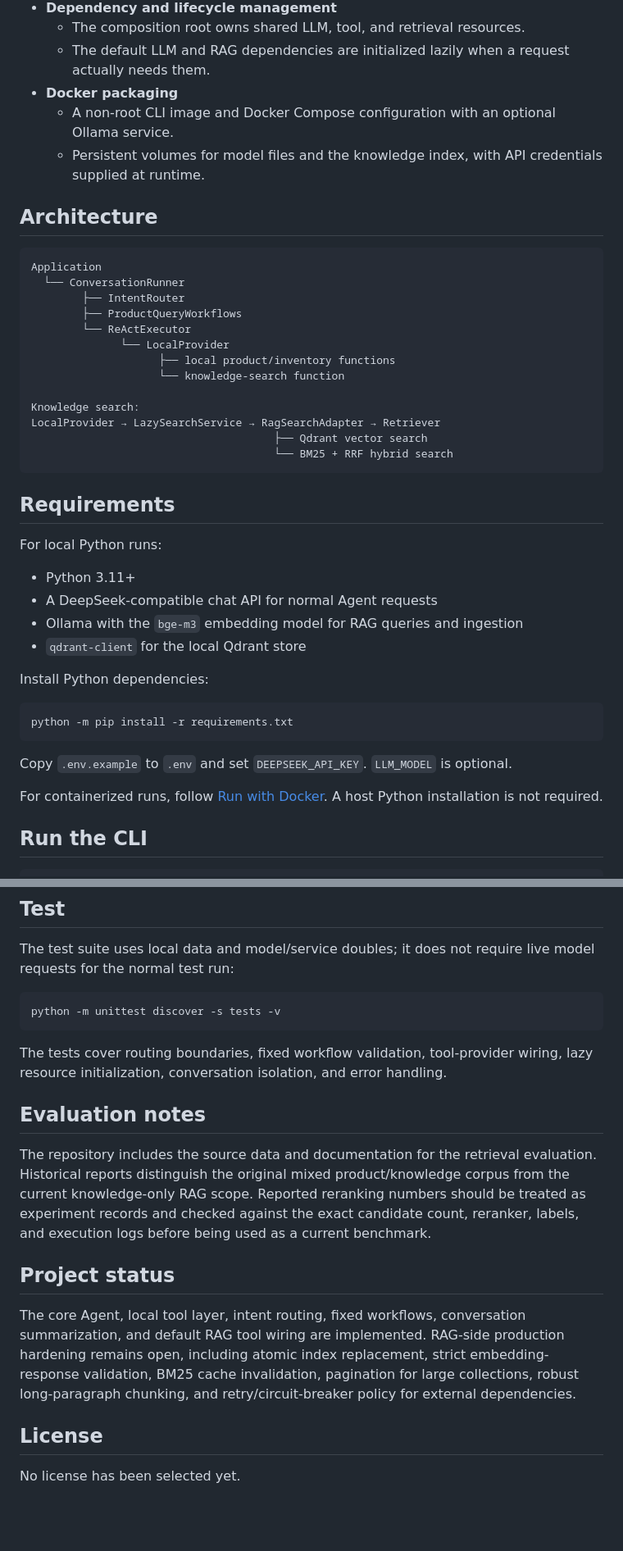
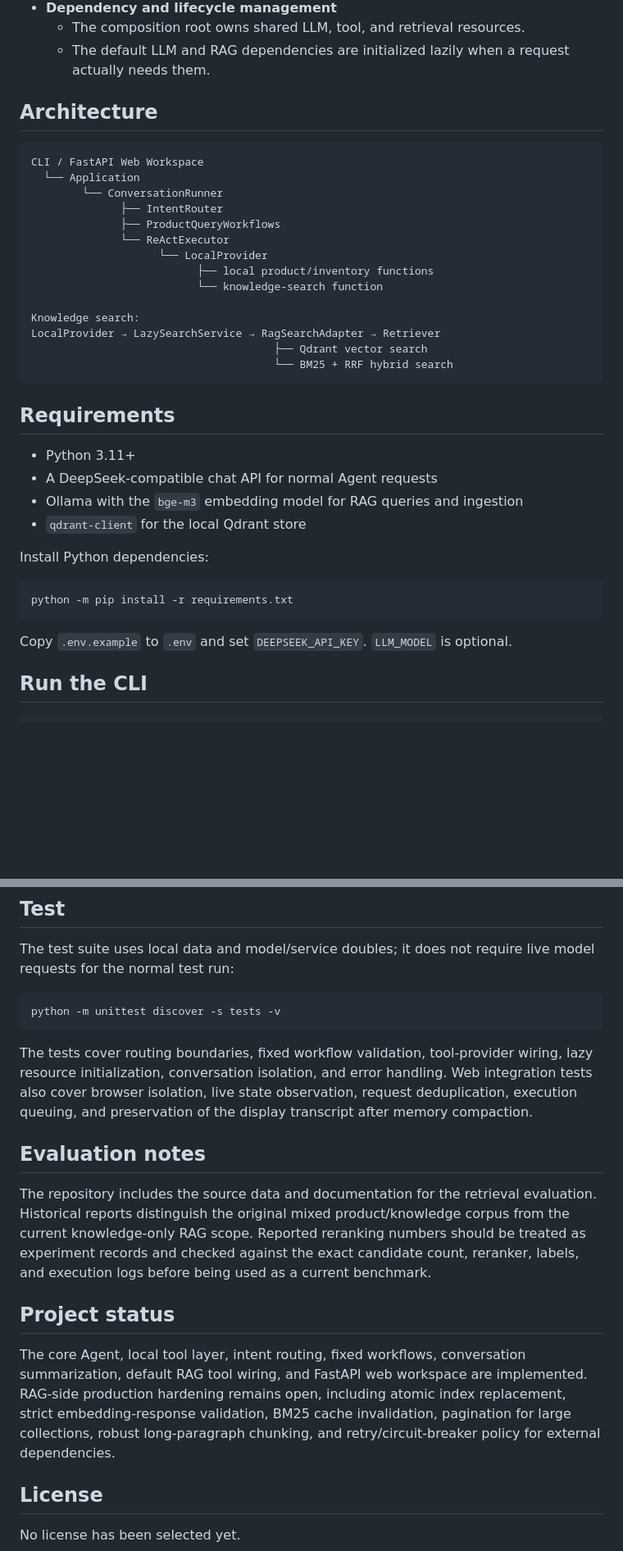
Before and after one commit to mfn636/Intelligent-Question-Answering-Agent, a Markdown page: README.md, 2 parts joined by grey strips. Shown: that part at 82% size. Drawn GitHub-style; blank space fills up the shorter version.

````diff
--- a/README.md
+++ b/README.md
@@ -27,21 +37,19 @@ The system handles product recommendations, product specifications, inventory qu
 - **Dependency and lifecycle management**
   - The composition root owns shared LLM, tool, and retrieval resources.
   - The default LLM and RAG dependencies are initialized lazily when a request actually needs them.
-- **Docker packaging**
-  - A non-root CLI image and Docker Compose configuration with an optional Ollama service.
-  - Persistent volumes for model files and the knowledge index, with API credentials supplied at runtime.
 
 ## Architecture
 
 ```text
-Application
-  └── ConversationRunner
-        ├── IntentRouter
-        ├── ProductQueryWorkflows
-        └── ReActExecutor
-              └── LocalProvider
-                    ├── local product/inventory functions
-                    └── knowledge-search function
+CLI / FastAPI Web Workspace
+  └── Application
+        └── ConversationRunner
+              ├── IntentRouter
+              ├── ProductQueryWorkflows
+              └── ReActExecutor
+                    └── LocalProvider
+                          ├── local product/inventory functions
+                          └── knowledge-search function
 
 Knowledge search:
 LocalProvider → LazySearchService → RagSearchAdapter → Retriever
@@ -50,8 +58,6 @@ LocalProvider → LazySearchService → RagSearchAdapter → Retriever
 ```
 
 ## Requirements
-
-For local Python runs:
 
 - Python 3.11+
 - A DeepSeek-compatible chat API for normal Agent requests
@@ -65,9 +71,6 @@ python -m pip install -r requirements.txt
 ```
 
 Copy `.env.example` to `.env` and set `DEEPSEEK_API_KEY`. `LLM_MODEL` is optional.
-
-For containerized runs, follow [Run with Docker](#run-with-docker). A host Python
-installation is not required.
 
 ## Run the CLI
 
@@ -160,7 +135,7 @@ The test suite uses local data and model/service doubles; it does not require li
 python -m unittest discover -s tests -v
 ```
 
-The tests cover routing boundaries, fixed workflow validation, tool-provider wiring, lazy resource initialization, conversation isolation, and error handling.
+The tests cover routing boundaries, fixed workflow validation, tool-provider wiring, lazy resource initialization, conversation isolation, and error handling. Web integration tests also cover browser isolation, live state observation, request deduplication, execution queuing, and preservation of the display transcript after memory compaction.
 
 ## Evaluation notes
 
@@ -168,7 +143,7 @@ The repository includes the source data and documentation for the retrieval eval
 
 ## Project status
 
-The core Agent, local tool layer, intent routing, fixed workflows, conversation summarization, and default RAG tool wiring are implemented. RAG-side production hardening remains open, including atomic index replacement, strict embedding-response validation, BM25 cache invalidation, pagination for large collections, robust long-paragraph chunking, and retry/circuit-breaker policy for external dependencies.
+The core Agent, local tool layer, intent routing, fixed workflows, conversation summarization, default RAG tool wiring, and FastAPI web workspace are implemented. RAG-side production hardening remains open, including atomic index replacement, strict embedding-response validation, BM25 cache invalidation, pagination for large collections, robust long-paragraph chunking, and retry/circuit-breaker policy for external dependencies.
 
 ## License
 
````
Also changed, not shown: other parts of README.md (+28 -46 lines), docs/images/web-workspace.png (added), 14 other files.
